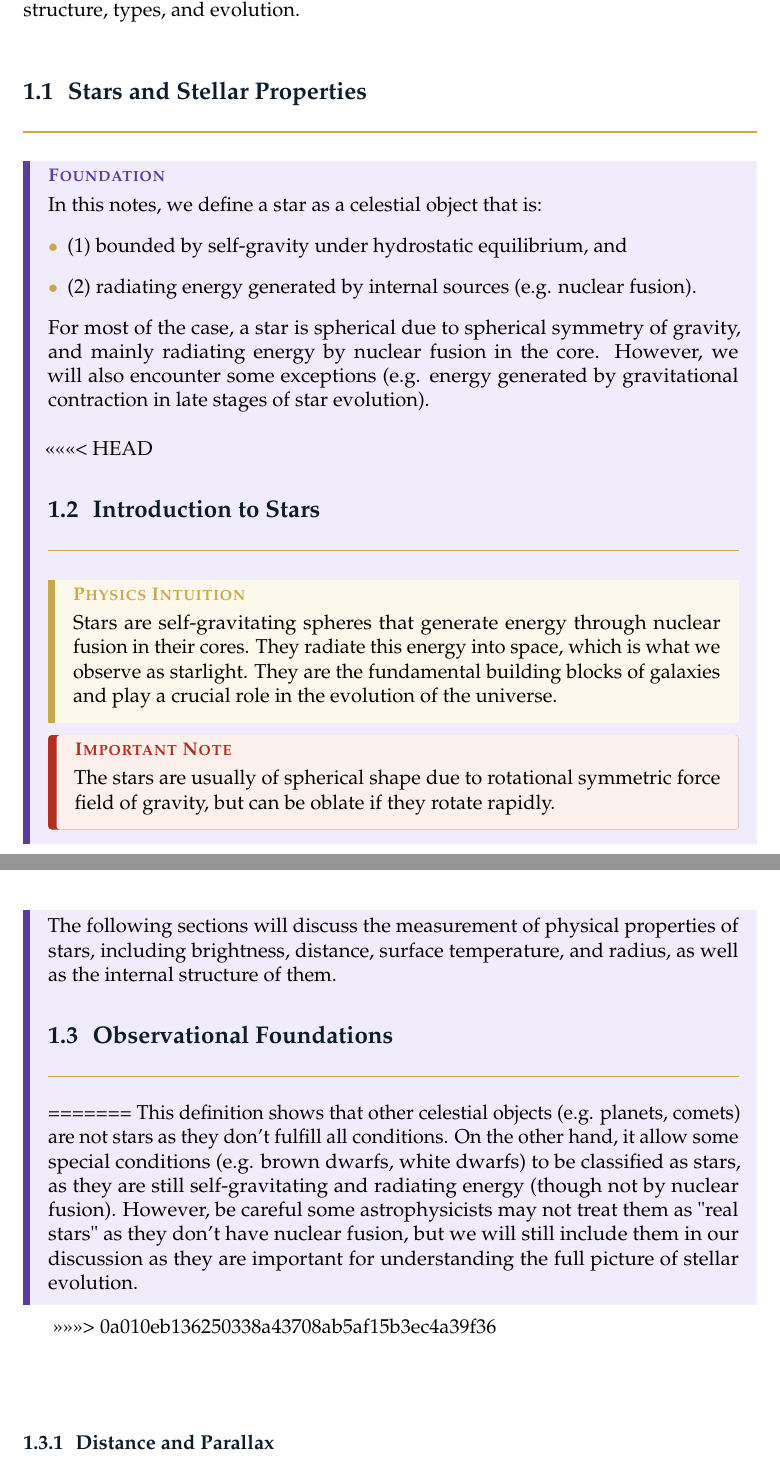
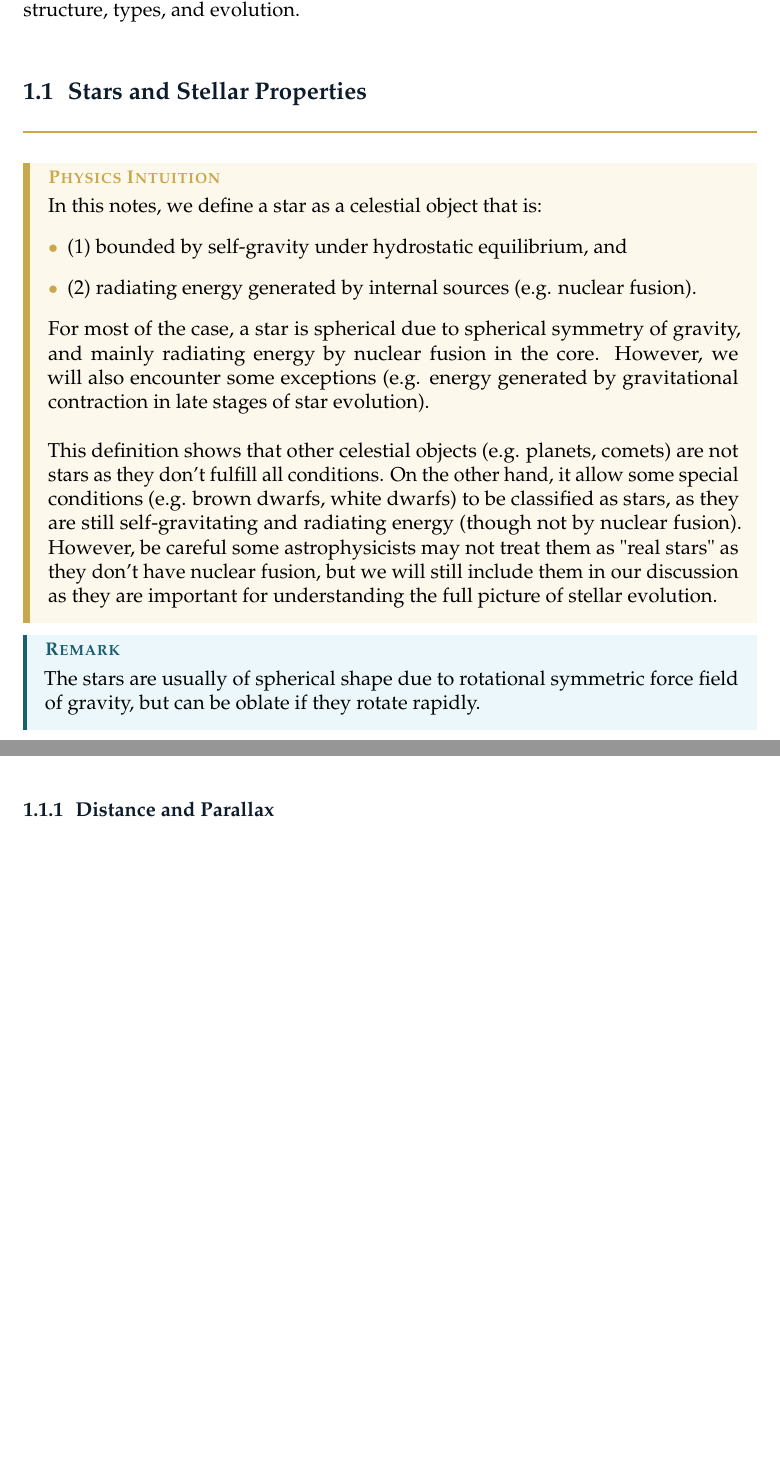
Before and after one commit to AuTomatoc-Ti/phys3071-Astrophysics-notes, a LaTeX thesis (main.tex, which reads chapters/ch01_basics.tex): two parts of pages 8 and 9 of 35, joined at a grey line, cut so that both start at the same text, the shorter picture padded with empty space. Compiled offline with pdfLaTeX.

Commit message:
resolved conflict

```diff
--- a/chapters/ch01_basics.tex
+++ b/chapters/ch01_basics.tex
@@ -6,7 +6,7 @@ Astrophysics is the branch of astronomy that applies the principles of physics a
 % ═════════════════════════════════════════════════════════════════════════════
 \bigskip\noindent
 \section{Stars and Stellar Properties}
-\begin{foundation}
+\begin{intuition}
     In this notes, we define a star as a celestial object that is:
     \begin{itemize}
         \item (1) bounded by self-gravity under hydrostatic equilibrium, and
@@ -14,24 +14,12 @@ Astrophysics is the branch of astronomy that applies the principles of physics a
     \end{itemize}
     For most of the case, a star is spherical due to spherical symmetry of gravity, and mainly radiating energy by nuclear fusion in the core. However, we will also encounter some exceptions (e.g. energy generated by gravitational contraction in late stages of star evolution). \\
 
-<<<<<<< HEAD
-\section{Introduction to Stars}
-\begin{intuition}
-Stars are self-gravitating spheres that generate energy through nuclear fusion in their cores. They radiate this energy into space, which is what we observe as starlight.
-They are the fundamental building blocks of galaxies and play a crucial role in the evolution of the universe.
+    This definition shows that other celestial objects (e.g. planets, comets) are not stars as they don't fulfill all conditions. On the other hand, it allow some special conditions (e.g. brown dwarfs, white dwarfs) to be classified as stars, as they are still self-gravitating and radiating energy (though not by nuclear fusion). However, be careful some astrophysicists may not treat them as "real stars" as they don't have nuclear fusion, but we will still include them in our discussion as they are important for understanding the full picture of stellar evolution.
 \end{intuition}
-\begin{importantnote}
+
+\begin{remark}
 The stars are usually of spherical shape due to rotational symmetric force field of gravity, but can be oblate if they rotate rapidly.
-\end{importantnote}
-
-
-The following sections will discuss the measurement of physical properties of stars, including brightness, distance, surface temperature, and radius, as well as the internal structure of them.
-
-\section{Observational Foundations}
-=======
-    This definition shows that other celestial objects (e.g. planets, comets) are not stars as they don't fulfill all conditions. On the other hand, it allow some special conditions (e.g. brown dwarfs, white dwarfs) to be classified as stars, as they are still self-gravitating and radiating energy (though not by nuclear fusion). However, be careful some astrophysicists may not treat them as "real stars" as they don't have nuclear fusion, but we will still include them in our discussion as they are important for understanding the full picture of stellar evolution.
-\end{foundation}
->>>>>>> 0a010eb136250338a43708ab5af15b3ec4a39f36
+\end{remark}
 
 % ---------------------------------------------------------------------------------
 \bigskip\noindent \bigskip\noindent \bigskip\noindent
```
Also changed, not shown: chapters/ch01_basics.tex (4 more changed lines).
